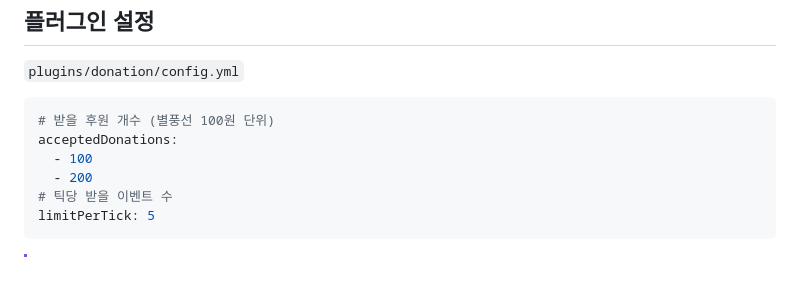
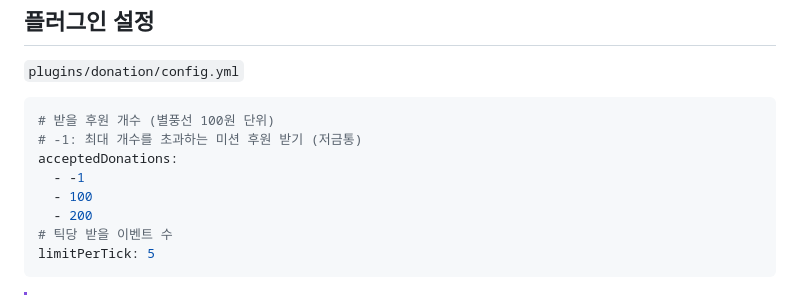
Before and after one commit to Colla-Bot/mc-donation, a Markdown page: README.md, the part around the change. Rendered like a GitHub page; blank space fills up the shorter version.

Commit message:
docs: add piggy bank

````diff
--- a/README.md
+++ b/README.md
@@ -21,7 +21,9 @@
 
 ```yaml
 # 받을 후원 개수 (별풍선 100원 단위)
+# -1: 최대 개수를 초과하는 미션 후원 받기 (저금통)
 acceptedDonations:
+  - -1
   - 100
   - 200
 # 틱당 받을 이벤트 수
````
